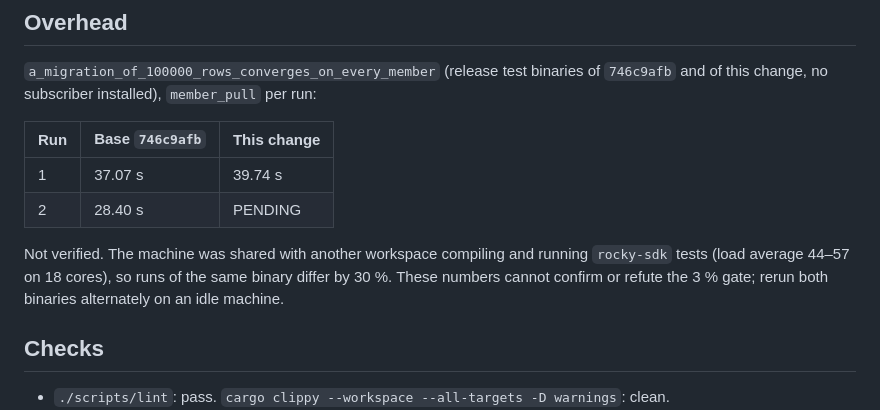
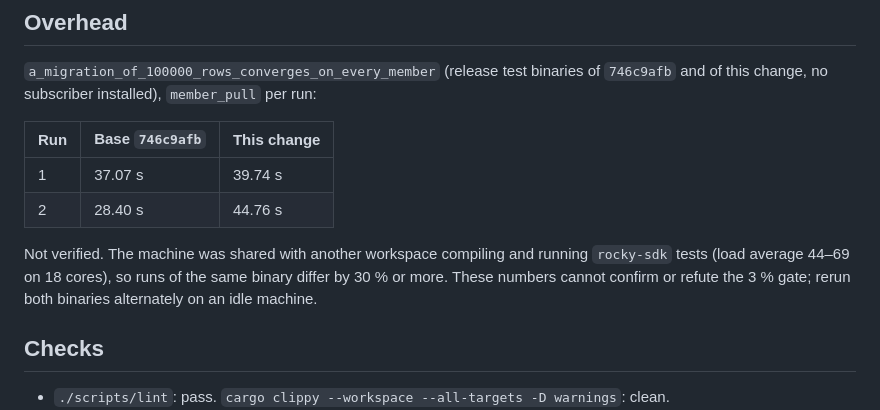
Before and after one commit to BierDav/rocky, a Markdown page: docs/features_11/01-see-every-stall-evidence.md, the part around the change. Rendered like a GitHub page.

Commit message:
docs(features_11): record see every stall overhead runs
Co-Authored-By: Claude Opus 5.5 <noreply@anthropic.com>

```diff
--- a/docs/features_11/01-see-every-stall-evidence.md
+++ b/docs/features_11/01-see-every-stall-evidence.md
@@ -92,12 +92,12 @@ binaries of `746c9afb` and of this change, no subscriber installed),
 | Run | Base `746c9afb` | This change |
 | --- | --- | --- |
 | 1 | 37.07 s | 39.74 s |
-| 2 | 28.40 s | PENDING |
+| 2 | 28.40 s | 44.76 s |
 
 Not verified. The machine was shared with another workspace compiling and
-running `rocky-sdk` tests (load average 44–57 on 18 cores), so runs of the
-same binary differ by 30 %. These numbers cannot confirm or refute the 3 %
-gate; rerun both binaries alternately on an idle machine.
+running `rocky-sdk` tests (load average 44–69 on 18 cores), so runs of the
+same binary differ by 30 % or more. These numbers cannot confirm or
+refute the 3 % gate; rerun both binaries alternately on an idle machine.
 
 ## Checks
 
```
